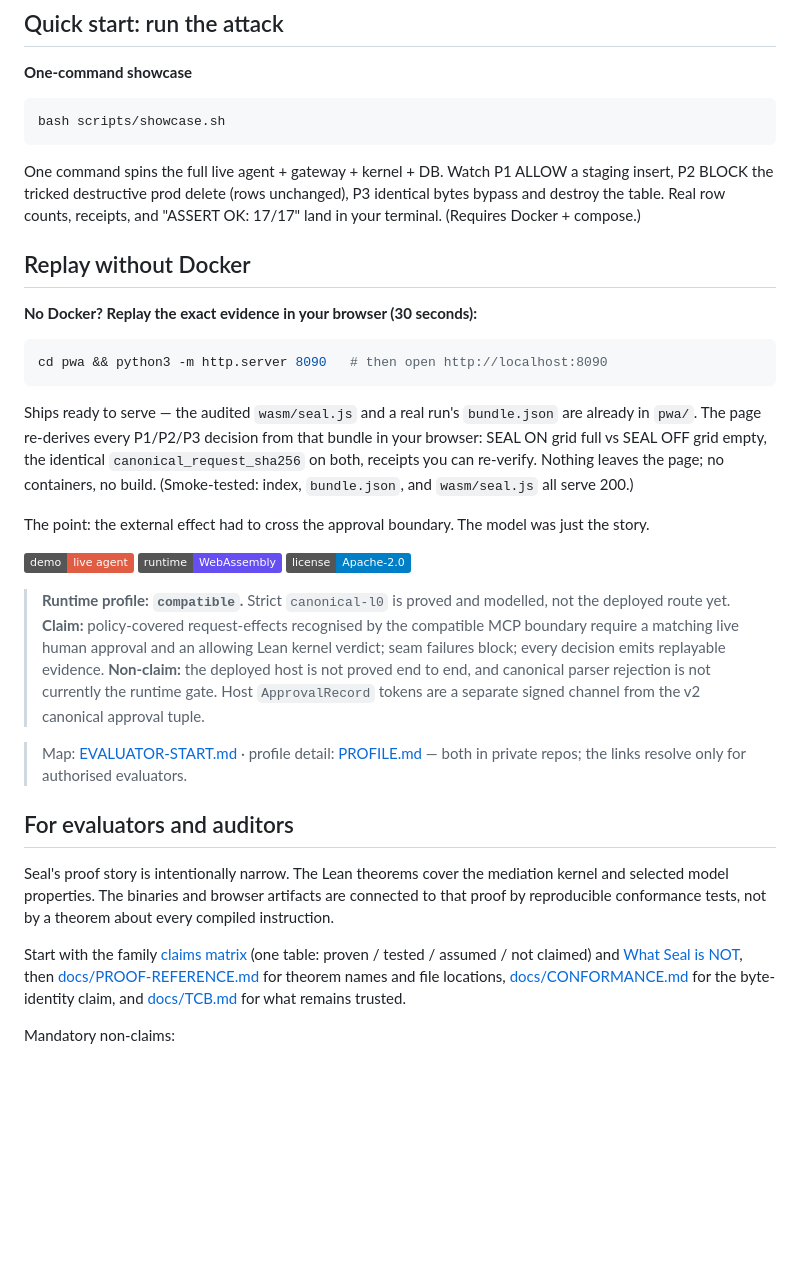
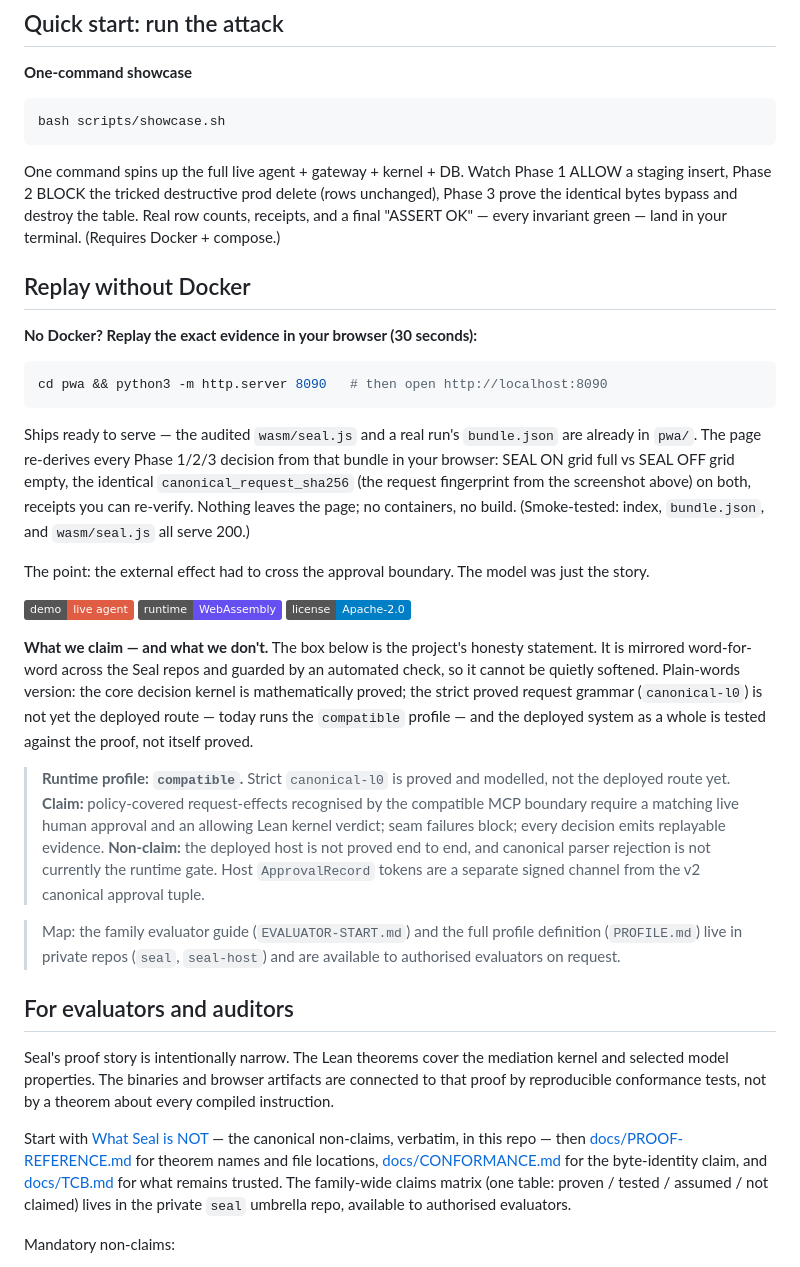
Before and after one commit to velvetmonkey/seal-live-demo, a Markdown page: README.md, the part around one of its changes. Rendered like a GitHub page; badges without logos; blank space fills up the shorter version.

````diff
--- a/README.md
+++ b/README.md
@@ -14,7 +38,7 @@ The demo wires an agent to a DB. Attack path: hostile data makes the agent emit
 bash scripts/showcase.sh
 ```
 
-One command spins the full live agent + gateway + kernel + DB. Watch P1 ALLOW a staging insert, P2 BLOCK the tricked destructive prod delete (rows unchanged), P3 identical bytes bypass and destroy the table. Real row counts, receipts, and "ASSERT OK: 17/17" land in your terminal. (Requires Docker + compose.)
+One command spins up the full live agent + gateway + kernel + DB. Watch Phase 1 ALLOW a staging insert, Phase 2 BLOCK the tricked destructive prod delete (rows unchanged), Phase 3 prove the identical bytes bypass and destroy the table. Real row counts, receipts, and a final "ASSERT OK" — every invariant green — land in your terminal. (Requires Docker + compose.)
 
 ## Replay without Docker
 
@@ -24,7 +48,7 @@ One command spins the full live agent + gateway + kernel + DB. Watch P1 ALLOW a
 cd pwa && python3 -m http.server 8090   # then open http://localhost:8090
 ```
 
-Ships ready to serve — the audited `wasm/seal.js` and a real run's `bundle.json` are already in `pwa/`. The page re-derives every P1/P2/P3 decision from that bundle in your browser: SEAL ON grid full vs SEAL OFF grid empty, the identical `canonical_request_sha256` on both, receipts you can re-verify. Nothing leaves the page; no containers, no build. (Smoke-tested: index, `bundle.json`, and `wasm/seal.js` all serve 200.)
+Ships ready to serve — the audited `wasm/seal.js` and a real run's `bundle.json` are already in `pwa/`. The page re-derives every Phase 1/2/3 decision from that bundle in your browser: SEAL ON grid full vs SEAL OFF grid empty, the identical `canonical_request_sha256` (the request fingerprint from the screenshot above) on both, receipts you can re-verify. Nothing leaves the page; no containers, no build. (Smoke-tested: index, `bundle.json`, and `wasm/seal.js` all serve 200.)
 
 The point: the external effect had to cross the approval boundary. The model was just the story.
 
@@ -32,19 +56,19 @@ The point: the external effect had to cross the approval boundary. The model was
 ![Runtime](https://img.shields.io/badge/runtime-WebAssembly-654ff0)
 ![License](https://img.shields.io/badge/license-Apache--2.0-blue)
 
+**What we claim — and what we don't.** The box below is the project's honesty statement. It is mirrored word-for-word across the Seal repos and guarded by an automated check, so it cannot be quietly softened. Plain-words version: the core decision kernel is mathematically proved; the strict proved request grammar (`canonical-l0`) is not yet the deployed route — today runs the `compatible` profile — and the deployed system as a whole is tested against the proof, not itself proved.
+
 <!-- truthbox:begin -->
 > **Runtime profile: `compatible`.** Strict `canonical-l0` is proved and modelled, not the deployed route yet.
 > **Claim:** policy-covered request-effects recognised by the compatible MCP boundary require a matching live human approval and an allowing Lean kernel verdict; seam failures block; every decision emits replayable evidence.
 > **Non-claim:** the deployed host is not proved end to end, and canonical parser rejection is not currently the runtime gate. Host `ApprovalRecord` tokens are a separate signed channel from the v2 canonical approval tuple.
 <!-- truthbox:end -->
-> Map: [EVALUATOR-START.md](https://github.com/velvetmonkey/seal/blob/main/EVALUATOR-START.md) · profile detail: [PROFILE.md](https://github.com/velvetmonkey/seal-host/blob/main/PROFILE.md) — both in private repos; the links resolve only for authorised evaluators.
+> Map: the family evaluator guide (`EVALUATOR-START.md`) and the full profile definition (`PROFILE.md`) live in private repos (`seal`, `seal-host`) and are available to authorised evaluators on request.
 
 <!-- TODO(asset, shot #1, PROMO-GRADE): real terminal capture, split view — P2 BLOCK with
      "prod rows unchanged" beside P3 bypass "rows -> 0", the identical canonical_request_sha256
      visible in both panes. Source: run_local.sh stdout. Do NOT fake or mock. -->
-<!-- TODO(asset, shot #2, PROMO-GRADE): PWA money-shot screenshot — SEAL ON grid full (10,000
-     rows) vs SEAL OFF grid empty, counts + hash line visible. Source: pwa/index.html #moneyshot. -->
-<!-- TODO(asset, shot #11): terminal tail showing "ASSERT OK: 17/17". -->
+<!-- TODO(asset, shot #11): terminal tail showing the final "ASSERT OK — every invariant green" line. -->
 
 
 
@@ -52,7 +76,7 @@ The point: the external effect had to cross the approval boundary. The model was
 
 Seal's proof story is intentionally narrow. The Lean theorems cover the mediation kernel and selected model properties. The binaries and browser artifacts are connected to that proof by reproducible conformance tests, not by a theorem about every compiled instruction.
 
-Start with the family [claims matrix](https://github.com/velvetmonkey/seal/blob/main/docs/CLAIMS-MATRIX.md) (one table: proven / tested / assumed / not claimed) and [What Seal is NOT](https://github.com/velvetmonkey/seal-assurance-kit/blob/main/docs/WHAT-SEAL-IS-NOT.md), then [docs/PROOF-REFERENCE.md](docs/PROOF-REFERENCE.md) for theorem names and file locations, [docs/CONFORMANCE.md](docs/CONFORMANCE.md) for the byte-identity claim, and [docs/TCB.md](docs/TCB.md) for what remains trusted.
+Start with [What Seal is NOT](docs/LIMITATIONS.md) — the canonical non-claims, verbatim, in this repo — then [docs/PROOF-REFERENCE.md](docs/PROOF-REFERENCE.md) for theorem names and file locations, [docs/CONFORMANCE.md](docs/CONFORMANCE.md) for the byte-identity claim, and [docs/TCB.md](docs/TCB.md) for what remains trusted. The family-wide claims matrix (one table: proven / tested / assumed / not claimed) lives in the private `seal` umbrella repo, available to authorised evaluators.
 
 Mandatory non-claims:
 
````
Also changed, not shown: other parts of README.md (+48 -19 lines).
